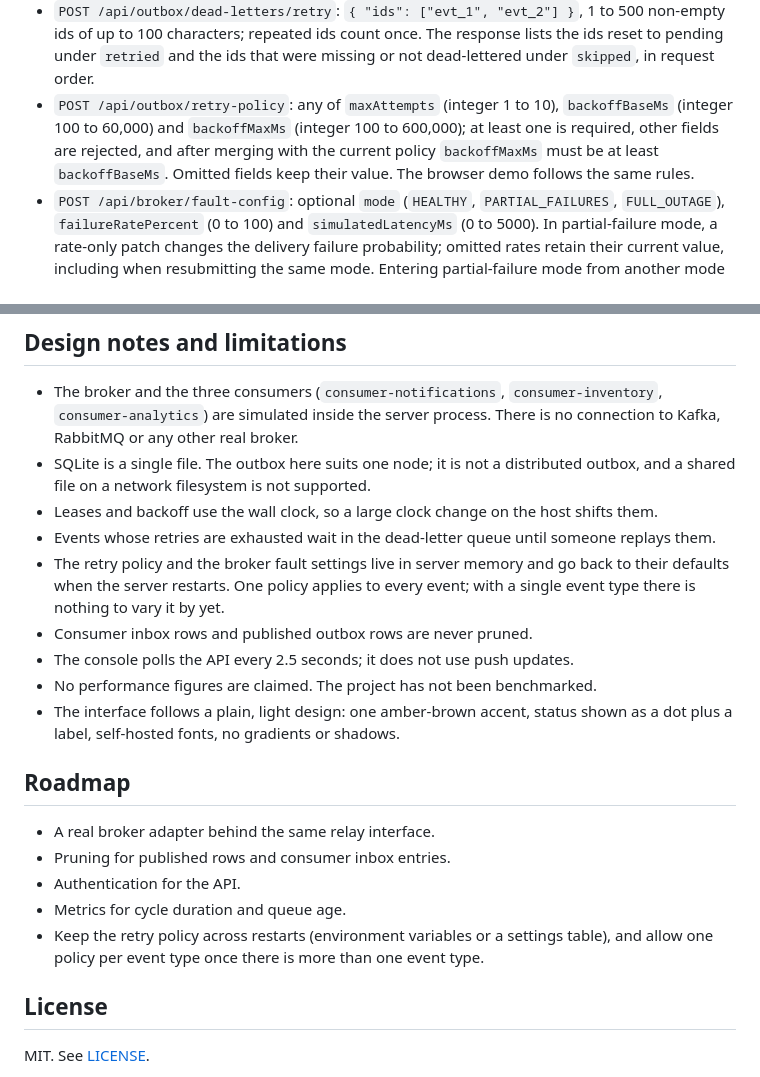
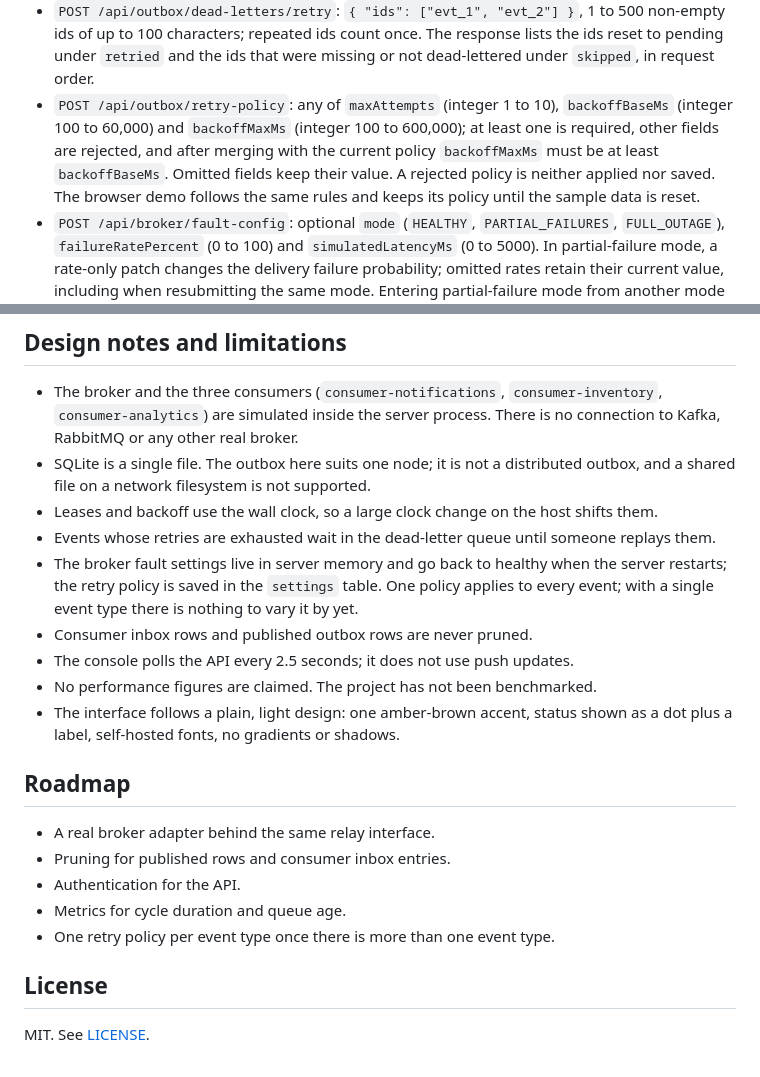
Before and after one commit to Taan1el/outboxrelay, a Markdown page: README.md, 2 parts joined by grey strips. Drawn GitHub-style.

```diff
--- a/README.md
+++ b/README.md
@@ -156,7 +162,7 @@ Request bodies:
 - `POST /api/orders`: `{ "customerId": "cust_1", "items": [{ "name": "Pack", "quantity": 2, "unitPriceEur": 12.5 }], "currency": "EUR" }`. `quantity` is an integer from 1 to 1000, `unitPriceEur` a number from 0 to 1,000,000, `currency` an optional three-letter uppercase code.
 - `POST /api/outbox/poll`: optional `batchSize` (integer 1 to 100, default 10) and `leaseSeconds` (integer 1 to 300, default 5).
 - `POST /api/outbox/dead-letters/retry`: `{ "ids": ["evt_1", "evt_2"] }`, 1 to 500 non-empty ids of up to 100 characters; repeated ids count once. The response lists the ids reset to pending under `retried` and the ids that were missing or not dead-lettered under `skipped`, in request order.
-- `POST /api/outbox/retry-policy`: any of `maxAttempts` (integer 1 to 10), `backoffBaseMs` (integer 100 to 60,000) and `backoffMaxMs` (integer 100 to 600,000); at least one is required, other fields are rejected, and after merging with the current policy `backoffMaxMs` must be at least `backoffBaseMs`. Omitted fields keep their value. The browser demo follows the same rules.
+- `POST /api/outbox/retry-policy`: any of `maxAttempts` (integer 1 to 10), `backoffBaseMs` (integer 100 to 60,000) and `backoffMaxMs` (integer 100 to 600,000); at least one is required, other fields are rejected, and after merging with the current policy `backoffMaxMs` must be at least `backoffBaseMs`. Omitted fields keep their value. A rejected policy is neither applied nor saved. The browser demo follows the same rules and keeps its policy until the sample data is reset.
 - `POST /api/broker/fault-config`: optional `mode` (`HEALTHY`, `PARTIAL_FAILURES`, `FULL_OUTAGE`), `failureRatePercent` (0 to 100) and `simulatedLatencyMs` (0 to 5000). In partial-failure mode, a rate-only patch changes the delivery failure probability; omitted rates retain their current value, including when resubmitting the same mode. Entering partial-failure mode from another mode defaults to 50 unless a rate is supplied. Healthy and full-outage modes always use 0 and 100 respectively, regardless of a supplied rate. Omitted latency is preserved. The browser demo follows the same rules.
 
 The API has no authentication.
@@ -190,7 +196,7 @@ The image builds the server and the client, runs as the unprivileged `node` user
 - SQLite is a single file. The outbox here suits one node; it is not a distributed outbox, and a shared file on a network filesystem is not supported.
 - Leases and backoff use the wall clock, so a large clock change on the host shifts them.
 - Events whose retries are exhausted wait in the dead-letter queue until someone replays them.
-- The retry policy and the broker fault settings live in server memory and go back to their defaults when the server restarts. One policy applies to every event; with a single event type there is nothing to vary it by yet.
+- The broker fault settings live in server memory and go back to healthy when the server restarts; the retry policy is saved in the `settings` table. One policy applies to every event; with a single event type there is nothing to vary it by yet.
 - Consumer inbox rows and published outbox rows are never pruned.
 - The console polls the API every 2.5 seconds; it does not use push updates.
 - No performance figures are claimed. The project has not been benchmarked.
@@ -202,7 +208,7 @@ The image builds the server and the client, runs as the unprivileged `node` user
 - Pruning for published rows and consumer inbox entries.
 - Authentication for the API.
 - Metrics for cycle duration and queue age.
-- Keep the retry policy across restarts (environment variables or a settings table), and allow one policy per event type once there is more than one event type.
+- One retry policy per event type once there is more than one event type.
 
 ## License
 
```
Also changed, not shown: other parts of README.md (+9 -3 lines), CHANGELOG.md (+2 -0 lines), docs/screenshots/03-fault-simulator.png, 3 other files.
